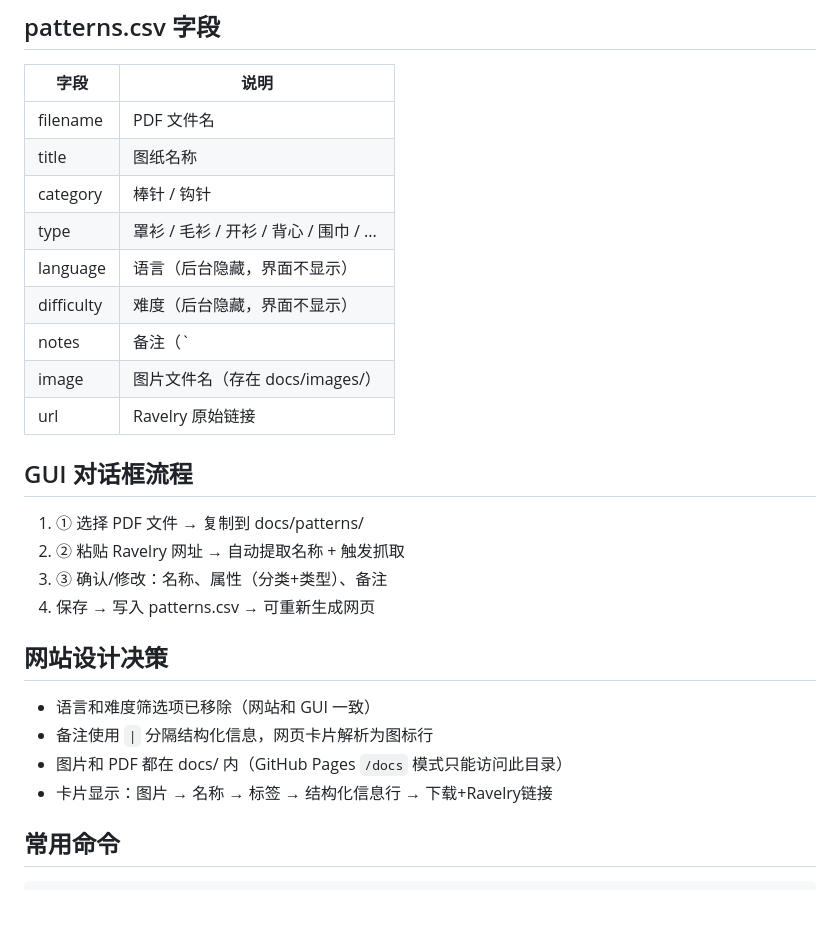
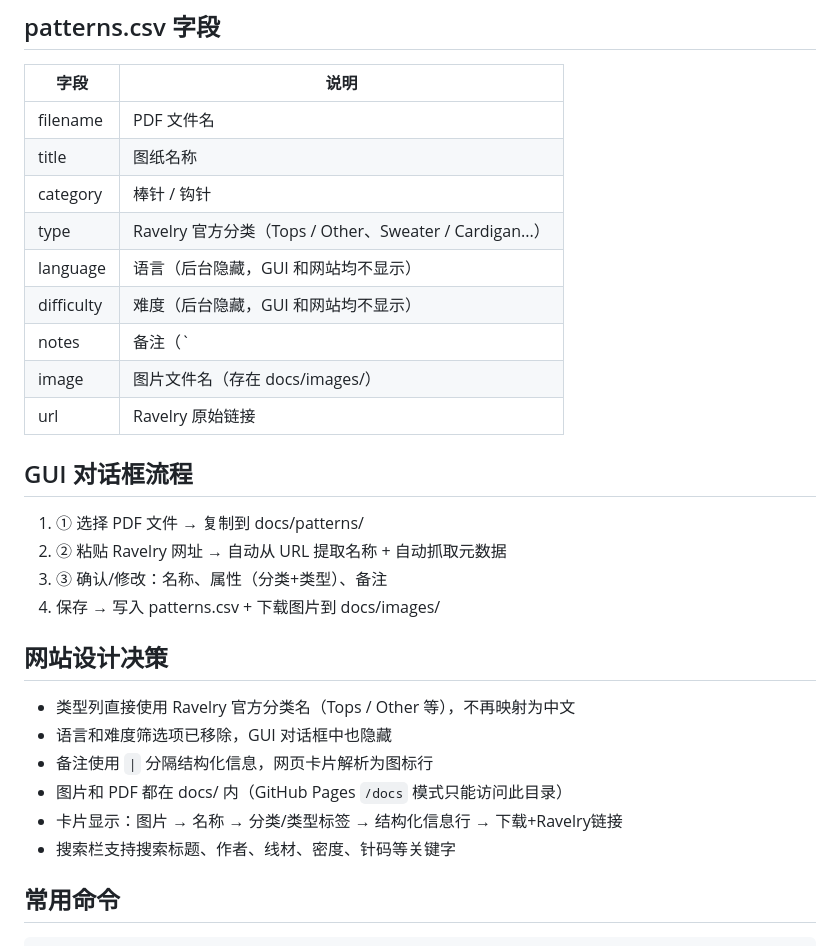
Before and after one commit to bluerock1005-cell/knitting-patterns, a Markdown page: CLAUDE.md, the part around the change. GitHub-like rendering; blank space fills up the shorter version.

Commit message:
更新 CLAUDE.md：类型用Ravelry官方分类，语言/难度隐藏

```diff
--- a/CLAUDE.md
+++ b/CLAUDE.md
@@ -56,26 +56,28 @@ GitHub Pages 发布
 | filename | PDF 文件名 |
 | title | 图纸名称 |
 | category | 棒针 / 钩针 |
-| type | 罩衫 / 毛衫 / 开衫 / 背心 / 围巾 / ... |
-| language | 语言（后台隐藏，界面不显示） |
-| difficulty | 难度（后台隐藏，界面不显示） |
-| notes | 备注（`|` 分隔的结构化信息：类型：xxx \| 作者：xxx \| 针码：...） |
+| type | Ravelry 官方分类（Tops / Other、Sweater / Cardigan...） |
+| language | 语言（后台隐藏，GUI 和网站均不显示） |
+| difficulty | 难度（后台隐藏，GUI 和网站均不显示） |
+| notes | 备注（`|` 分隔：作者：xxx \| 结构标签 \| 针码：... \| 密度：... \| 建议线材：... \| 用量：... \| 尺码：... \| 评分：... \| 售价：...） |
 | image | 图片文件名（存在 docs/images/） |
 | url | Ravelry 原始链接 |
 
 ## GUI 对话框流程
 
 1. ① 选择 PDF 文件 → 复制到 docs/patterns/
-2. ② 粘贴 Ravelry 网址 → 自动提取名称 + 触发抓取
+2. ② 粘贴 Ravelry 网址 → 自动从 URL 提取名称 + 自动抓取元数据
 3. ③ 确认/修改：名称、属性（分类+类型）、备注
-4. 保存 → 写入 patterns.csv → 可重新生成网页
+4. 保存 → 写入 patterns.csv + 下载图片到 docs/images/
 
 ## 网站设计决策
 
-- 语言和难度筛选项已移除（网站和 GUI 一致）
+- 类型列直接使用 Ravelry 官方分类名（Tops / Other 等），不再映射为中文
+- 语言和难度筛选项已移除，GUI 对话框中也隐藏
 - 备注使用 ` | ` 分隔结构化信息，网页卡片解析为图标行
 - 图片和 PDF 都在 docs/ 内（GitHub Pages `/docs` 模式只能访问此目录）
-- 卡片显示：图片 → 名称 → 标签 → 结构化信息行 → 下载+Ravelry链接
+- 卡片显示：图片 → 名称 → 分类/类型标签 → 结构化信息行 → 下载+Ravelry链接
+- 搜索栏支持搜索标题、作者、线材、密度、针码等关键字
 
 ## 常用命令
 
```
